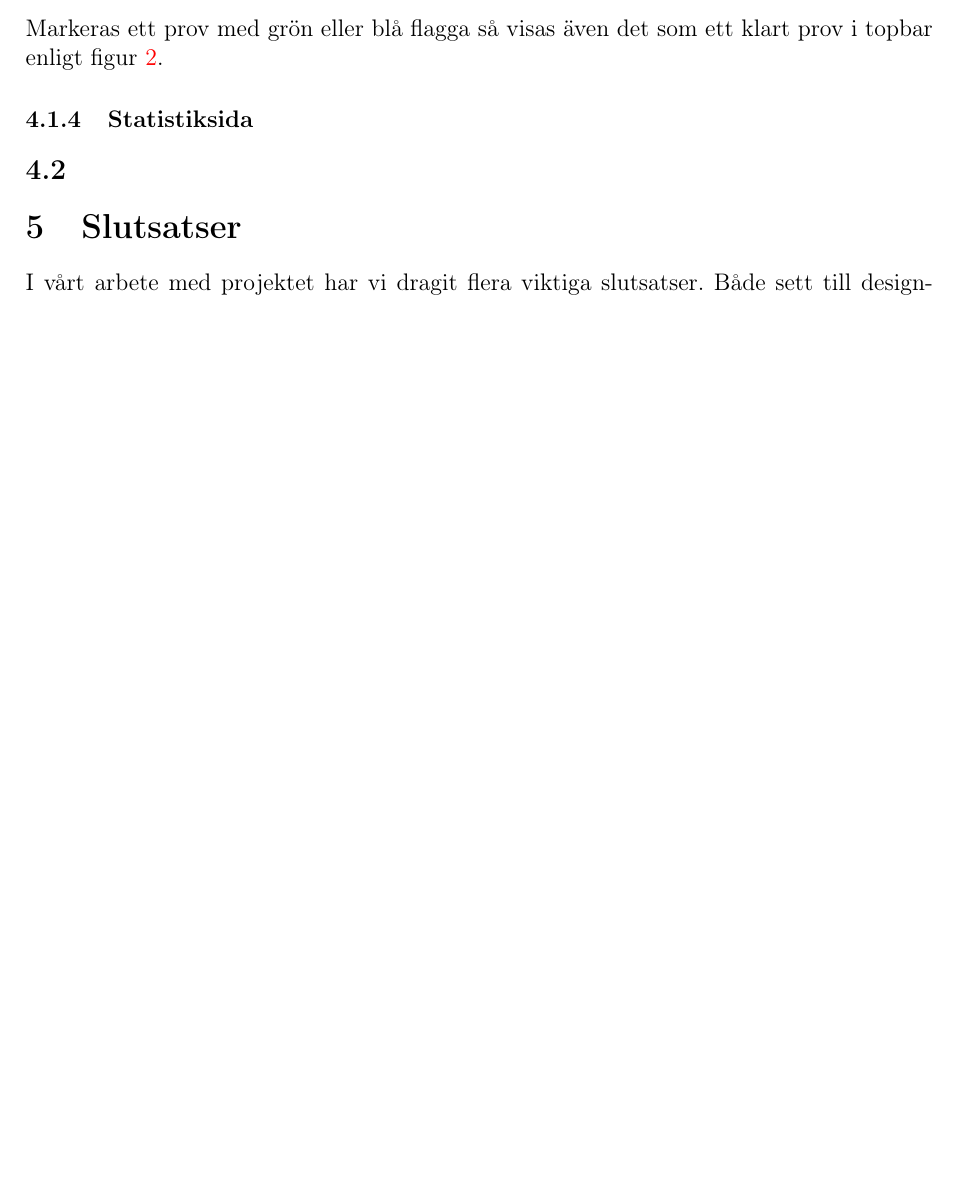
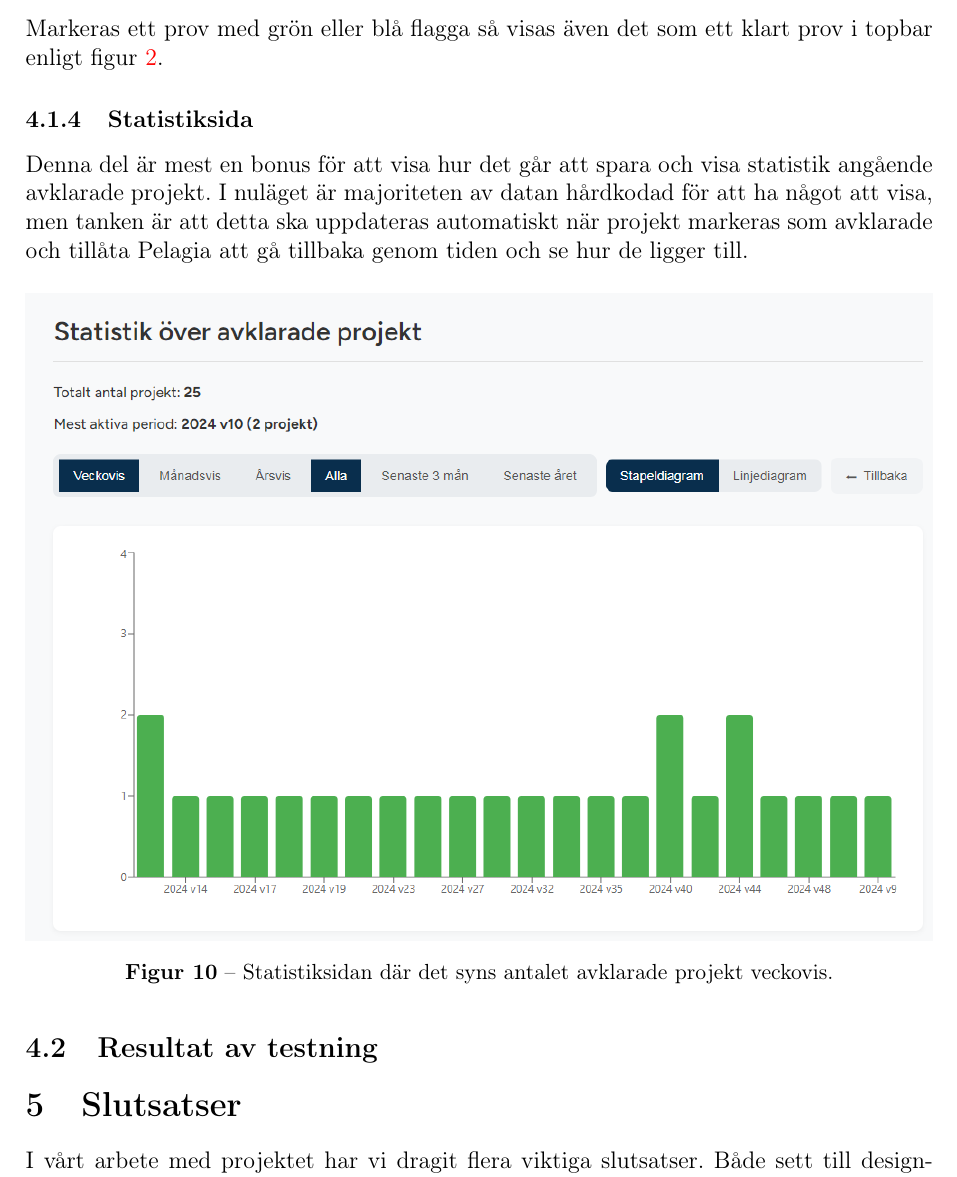
Before and after one commit to EliasKristmansson/dbt_rapport, a LaTeX document (main.tex, which reads sections/result.tex): part of page 16 of 22 before the commit and part of page 16 of 23 after it, cut so that both start at the same text, the shorter picture padded with empty space. Compiled offline with pdfLaTeX.

Commit message:
ännu mer resultat

```diff
--- a/sections/result.tex
+++ b/sections/result.tex
@@ -115,5 +115,13 @@ Flaggorna är något som Pelagia använder för att kategorisera vilket stadie e
 \noindent Markeras ett prov med grön eller blå flagga så visas även det som ett klart prov i topbar enligt figur \ref{fig:topbar_info}.
 
 \subsubsection{Statistiksida}
+Denna del är mest en bonus för att visa hur det går att spara och visa statistik angående avklarade projekt.
+I nuläget är majoriteten av datan hårdkodad för att ha något att visa, men tanken är att detta ska uppdateras automatiskt när projekt
+markeras som avklarade och tillåta Pelagia att gå tillbaka genom tiden och se hur de ligger till.
 
-\subsection{}
+\begin{figure}[H]
+    \centering
+    \includegraphics[width=1\linewidth]{images/statistik.png}
+    \caption{Statistiksidan där det syns antalet avklarade projekt veckovis.}
+\end{figure}
+\subsection{Resultat av testning}
```
Also changed, not shown: images/statistik.png (added).
